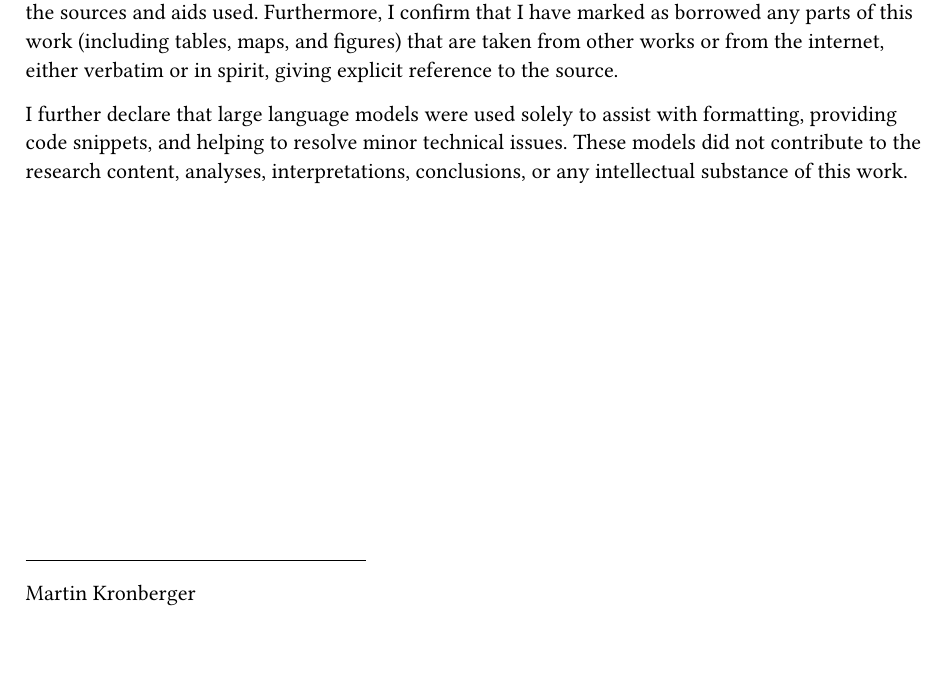
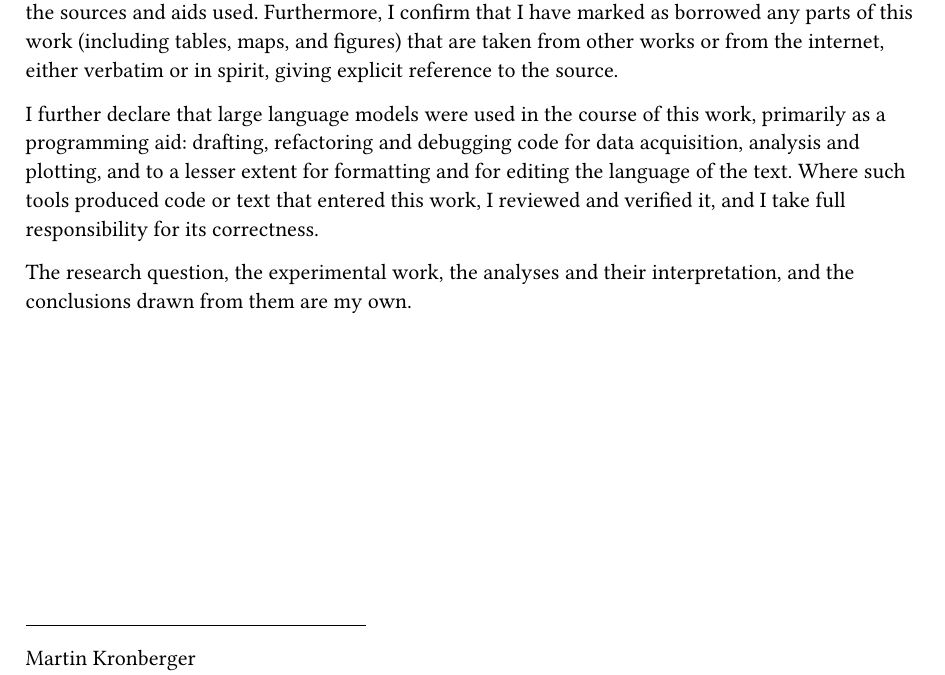
Before and after one commit to kronberger-droid/tip-prep, a Typst document (src/00_intro/declaration.typ): part of the page, cut so that both start at the same text, the shorter picture padded with empty space. Compiled offline with Typst 0.15.

Commit message:
docs: state the LLM use in the declaration openly
The old wording confined the models to formatting and minor technical
issues, which is no longer what happens: they are used as a programming
aid throughout. Naming that and pairing it with review and responsibility
is both accurate and, since the bachelor's thesis was written, the more
accepted formulation.

```diff
--- a/src/00_intro/declaration.typ
+++ b/src/00_intro/declaration.typ
@@ -11,8 +11,13 @@
   figures) that are taken from other works or from the internet, either verbatim
   or in spirit, giving explicit reference to the source.
 
-  I further declare that large language models were used solely to assist with
-  formatting, providing code snippets, and helping to resolve minor technical
-  issues. These models did not contribute to the research content, analyses,
-  interpretations, conclusions, or any intellectual substance of this work.
+  I further declare that large language models were used in the course of this
+  work, primarily as a programming aid: drafting, refactoring and debugging code
+  for data acquisition, analysis and plotting, and to a lesser extent for
+  formatting and for editing the language of the text. Where such tools produced
+  code or text that entered this work, I reviewed and verified it, and I take
+  full responsibility for its correctness.
+
+  The research question, the experimental work, the analyses and their
+  interpretation, and the conclusions drawn from them are my own.
 ]
```
Also changed, not shown: src/00_intro/acknowledgements.typ (deleted, +0 -6 lines), src/05_routine/default.typ (renamed from src/03_experimental-work/default.typ), src/07_discussion/default.typ (renamed from src/04_discussion/default.typ), src/09_conclusion/default.typ (renamed from src/05_conclusion/default.typ).
